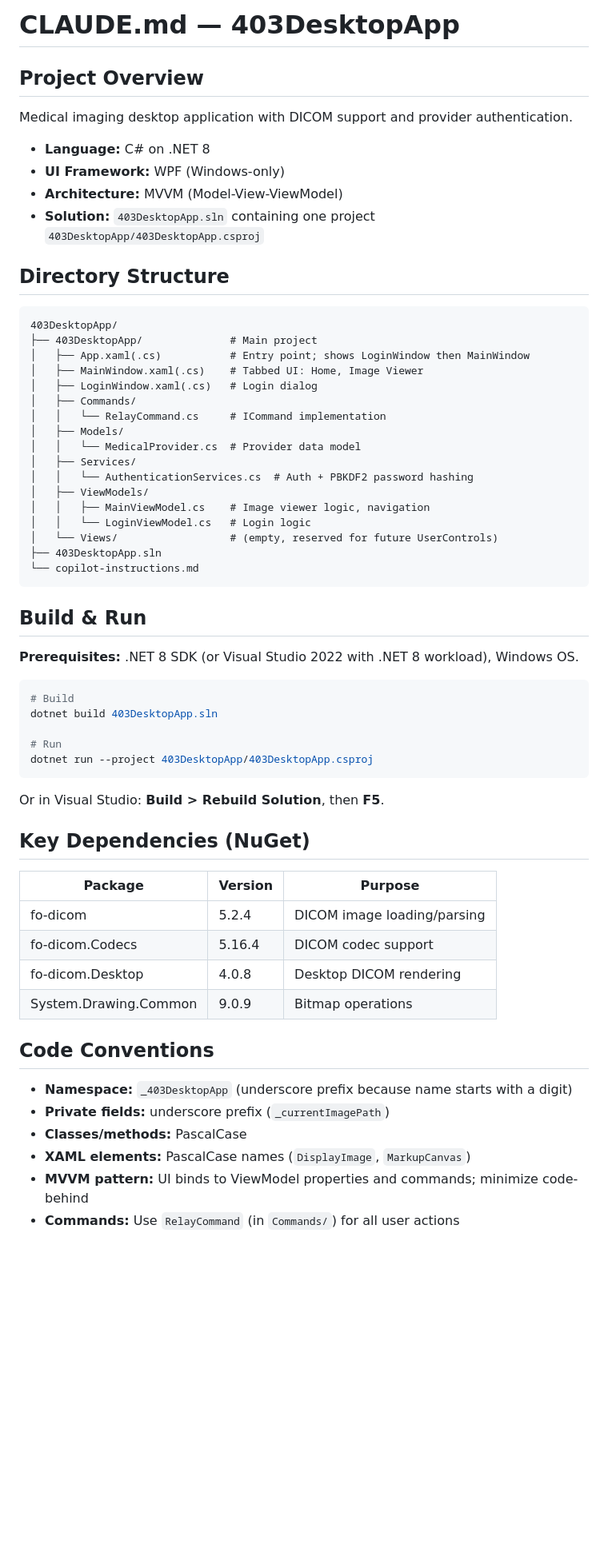
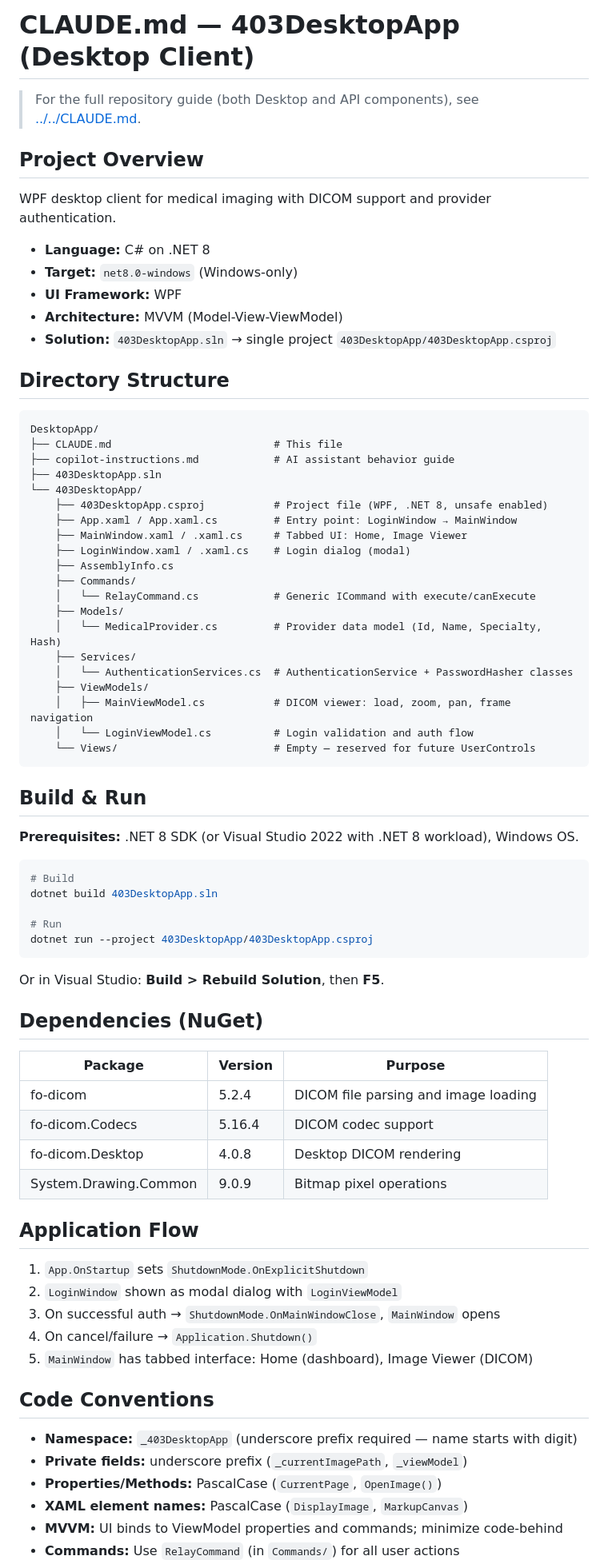
Before and after one commit to SiBeck/ECEN404, a Markdown page: 404Repo/DesktopApp/CLAUDE.md, the part around one of its changes. Shown at 80% size. GitHub-like rendering; blank space fills up the shorter version.

````diff
--- a/404Repo/DesktopApp/CLAUDE.md
+++ b/404Repo/DesktopApp/CLAUDE.md
@@ -1,34 +1,40 @@
-# CLAUDE.md — 403DesktopApp
+# CLAUDE.md — 403DesktopApp (Desktop Client)
+
+> For the full repository guide (both Desktop and API components), see [../../CLAUDE.md](../../CLAUDE.md).
 
 ## Project Overview
 
-Medical imaging desktop application with DICOM support and provider authentication.
+WPF desktop client for medical imaging with DICOM support and provider authentication.
 
 - **Language:** C# on .NET 8
-- **UI Framework:** WPF (Windows-only)
+- **Target:** `net8.0-windows` (Windows-only)
+- **UI Framework:** WPF
 - **Architecture:** MVVM (Model-View-ViewModel)
-- **Solution:** `403DesktopApp.sln` containing one project `403DesktopApp/403DesktopApp.csproj`
+- **Solution:** `403DesktopApp.sln` → single project `403DesktopApp/403DesktopApp.csproj`
 
 ## Directory Structure
 
 ```
-403DesktopApp/
-├── 403DesktopApp/              # Main project
-│   ├── App.xaml(.cs)           # Entry point; shows LoginWindow then MainWindow
-│   ├── MainWindow.xaml(.cs)    # Tabbed UI: Home, Image Viewer
-│   ├── LoginWindow.xaml(.cs)   # Login dialog
-│   ├── Commands/
-│   │   └── RelayCommand.cs     # ICommand implementation
-│   ├── Models/
-│   │   └── MedicalProvider.cs  # Provider data model
-│   ├── Services/
-│   │   └── AuthenticationServices.cs  # Auth + PBKDF2 password hashing
-│   ├── ViewModels/
-│   │   ├── MainViewModel.cs    # Image viewer logic, navigation
-│   │   └── LoginViewModel.cs   # Login logic
-│   └── Views/                  # (empty, reserved for future UserControls)
+DesktopApp/
+├── CLAUDE.md                          # This file
+├── copilot-instructions.md            # AI assistant behavior guide
 ├── 403DesktopApp.sln
-└── copilot-instructions.md
+└── 403DesktopApp/
+    ├── 403DesktopApp.csproj           # Project file (WPF, .NET 8, unsafe enabled)
+    ├── App.xaml / App.xaml.cs         # Entry point: LoginWindow → MainWindow
+    ├── MainWindow.xaml / .xaml.cs     # Tabbed UI: Home, Image Viewer
+    ├── LoginWindow.xaml / .xaml.cs    # Login dialog (modal)
+    ├── AssemblyInfo.cs
+    ├── Commands/
+    │   └── RelayCommand.cs            # Generic ICommand with execute/canExecute
+    ├── Models/
+    │   └── MedicalProvider.cs         # Provider data model (Id, Name, Specialty, Hash)
+    ├── Services/
+    │   └── AuthenticationServices.cs  # AuthenticationService + PasswordHasher classes
+    ├── ViewModels/
+    │   ├── MainViewModel.cs           # DICOM viewer: load, zoom, pan, frame navigation
+    │   └── LoginViewModel.cs          # Login validation and auth flow
+    └── Views/                         # Empty — reserved for future UserControls
 ```
 
 ## Build & Run
@@ -45,20 +51,28 @@ dotnet run --project 403DesktopApp/403DesktopApp.csproj
 
 Or in Visual Studio: **Build > Rebuild Solution**, then **F5**.
 
-## Key Dependencies (NuGet)
+## Dependencies (NuGet)
 
 | Package | Version | Purpose |
 |---------|---------|---------|
-| fo-dicom | 5.2.4 | DICOM image loading/parsing |
+| fo-dicom | 5.2.4 | DICOM file parsing and image loading |
 | fo-dicom.Codecs | 5.16.4 | DICOM codec support |
 | fo-dicom.Desktop | 4.0.8 | Desktop DICOM rendering |
-| System.Drawing.Common | 9.0.9 | Bitmap operations |
+| System.Drawing.Common | 9.0.9 | Bitmap pixel operations |
+
+## Application Flow
+
+1. `App.OnStartup` sets `ShutdownMode.OnExplicitShutdown`
+2. `LoginWindow` shown as modal dialog with `LoginViewModel`
+3. On successful auth → `ShutdownMode.OnMainWindowClose`, `MainWindow` opens
+4. On cancel/failure → `Application.Shutdown()`
+5. `MainWindow` has tabbed interface: Home (dashboard), Image Viewer (DICOM)
 
 ## Code Conventions
 
-- **Namespace:** `_403DesktopApp` (underscore prefix because name starts with a digit)
-- **Private fields:** underscore prefix (`_currentImagePath`)
-- **Classes/methods:** PascalCase
-- **XAML elements:** PascalCase names (`DisplayImage`, `MarkupCanvas`)
-- **MVVM pattern:** UI binds to ViewModel properties and commands; minimize code-behind
+- **Namespace:** `_403DesktopApp` (underscore prefix required — name starts with digit)
+- **Private fields:** underscore prefix (`_currentImagePath`, `_viewModel`)
+- **Properties/Methods:** PascalCase (`CurrentPage`, `OpenImage()`)
+- **XAML element names:** PascalCase (`DisplayImage`, `MarkupCanvas`)
+- **MVVM:** UI binds to ViewModel properties and commands; minimize code-behind
 - **Commands:** Use `RelayCommand` (in `Commands/`) for all user actions
````
Also changed, not shown: other parts of 404Repo/DesktopApp/CLAUDE.md (+48 -26 lines), CLAUDE.md (added, +217 -0 lines).
